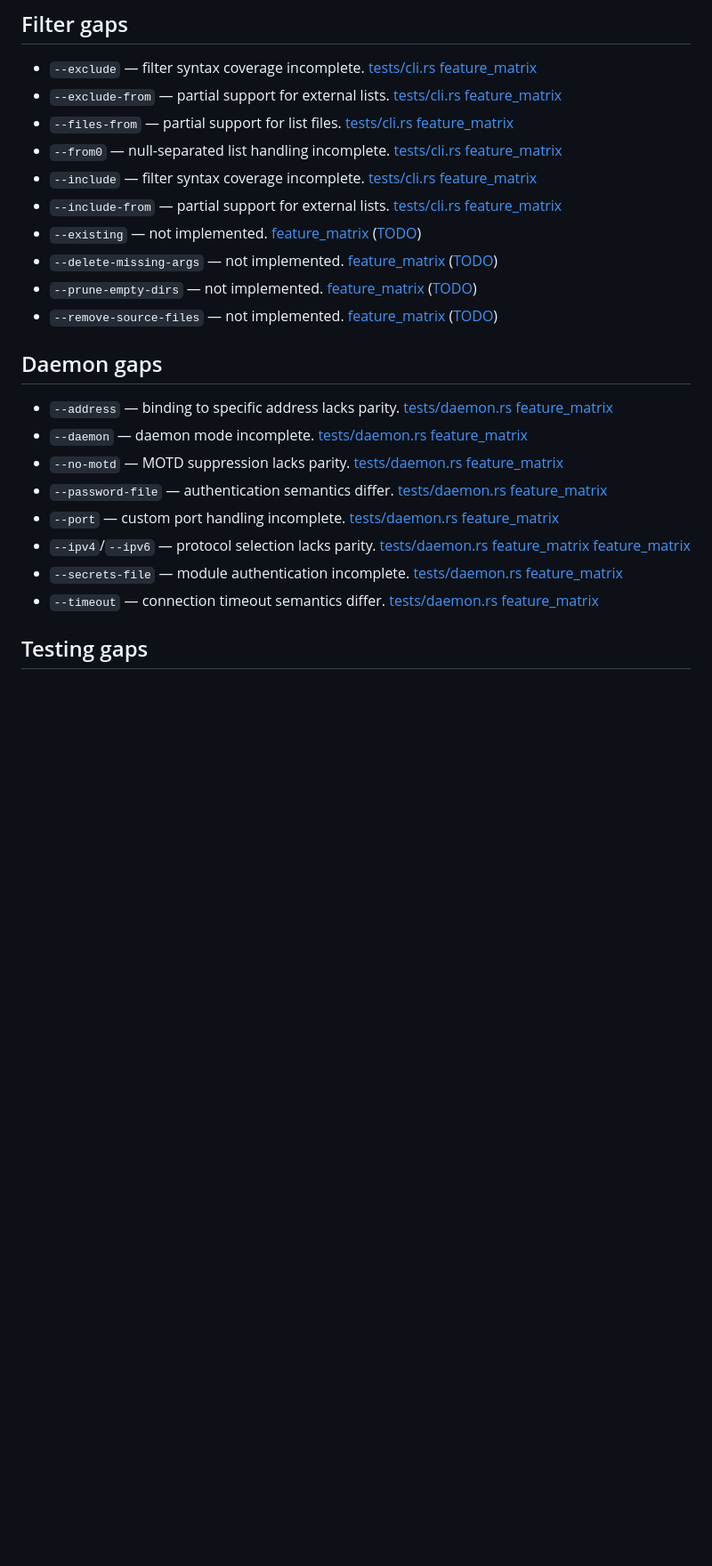
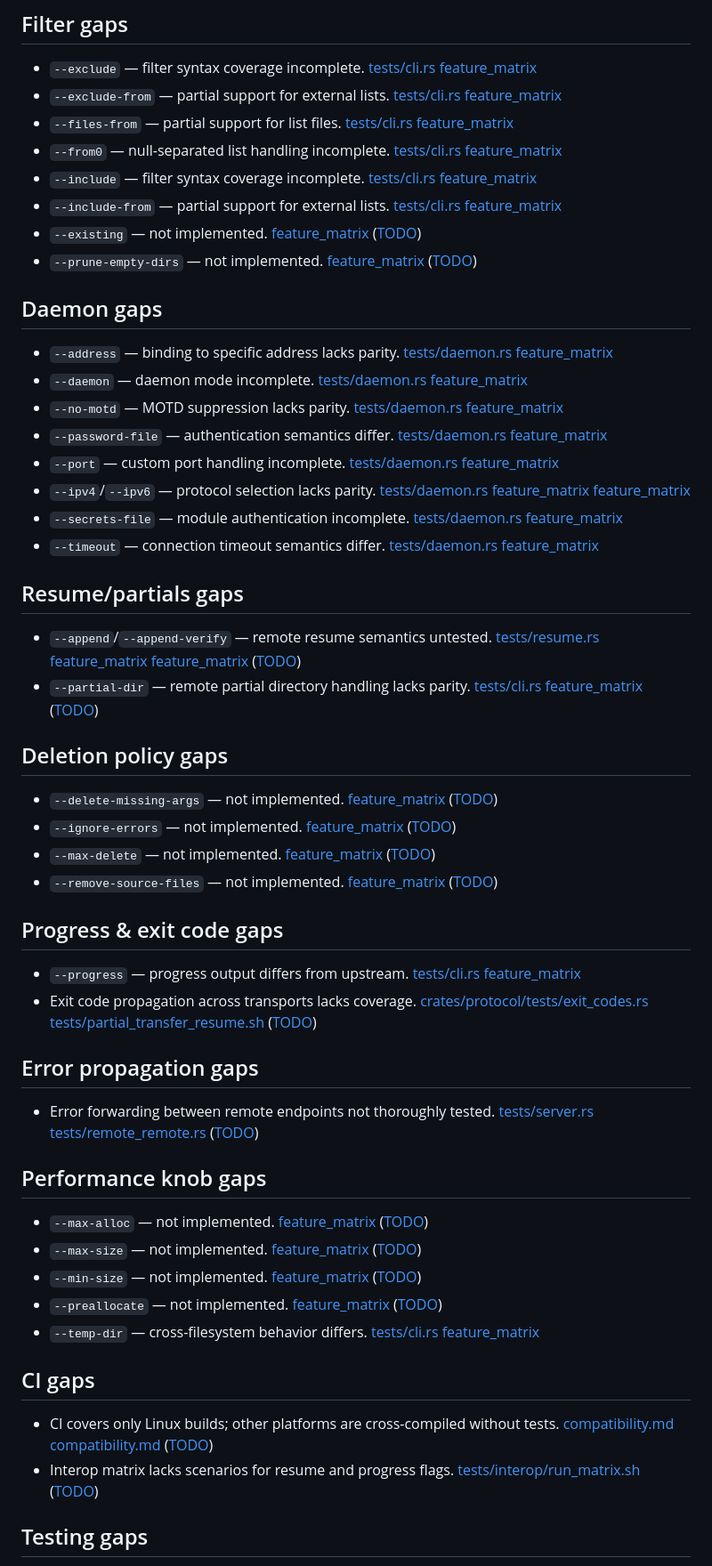
Before and after one commit to oferchen/oc-rsync, a Markdown page: docs/gaps.md, the part around the change. Shown at 89% size. Rendered like a GitHub page; blank space fills up the shorter version.

Commit message:
docs: track additional project gaps

```diff
--- a/docs/gaps.md
+++ b/docs/gaps.md
@@ -39,10 +39,8 @@ This document tracks outstanding gaps in `oc-rsync` compared to the reference `r
 - `--from0` — null-separated list handling incomplete. [tests/cli.rs](../tests/cli.rs) [feature_matrix](feature_matrix.md#L64)
 - `--include` — filter syntax coverage incomplete. [tests/cli.rs](../tests/cli.rs) [feature_matrix](feature_matrix.md#L77)
 - `--include-from` — partial support for external lists. [tests/cli.rs](../tests/cli.rs) [feature_matrix](feature_matrix.md#L78)
-- `--existing` — not implemented. [feature_matrix](feature_matrix.md#L59) ([TODO](#testing-gaps))
- - `--delete-missing-args` — not implemented. [feature_matrix](feature_matrix.md#L51) ([TODO](#testing-gaps))
+ - `--existing` — not implemented. [feature_matrix](feature_matrix.md#L59) ([TODO](#testing-gaps))
  - `--prune-empty-dirs` — not implemented. [feature_matrix](feature_matrix.md#L122) ([TODO](#testing-gaps))
- - `--remove-source-files` — not implemented. [feature_matrix](feature_matrix.md#L128) ([TODO](#testing-gaps))
 
 ## Daemon gaps
 - `--address` — binding to specific address lacks parity. [tests/daemon.rs](../tests/daemon.rs) [feature_matrix](feature_matrix.md#L10)
@@ -54,5 +52,33 @@ This document tracks outstanding gaps in `oc-rsync` compared to the reference `r
 - `--secrets-file` — module authentication incomplete. [tests/daemon.rs](../tests/daemon.rs) [feature_matrix](feature_matrix.md#L133)
 - `--timeout` — connection timeout semantics differ. [tests/daemon.rs](../tests/daemon.rs) [feature_matrix](feature_matrix.md#L147)
 
+## Resume/partials gaps
+- `--append`/`--append-verify` — remote resume semantics untested. [tests/resume.rs](../tests/resume.rs) [feature_matrix](feature_matrix.md#L11) [feature_matrix](feature_matrix.md#L12) ([TODO](#testing-gaps))
+- `--partial-dir` — remote partial directory handling lacks parity. [tests/cli.rs](../tests/cli.rs) [feature_matrix](feature_matrix.md#L118) ([TODO](#testing-gaps))
+
+## Deletion policy gaps
+- `--delete-missing-args` — not implemented. [feature_matrix](feature_matrix.md#L51) ([TODO](#testing-gaps))
+- `--ignore-errors` — not implemented. [feature_matrix](feature_matrix.md#L73) ([TODO](#testing-gaps))
+- `--max-delete` — not implemented. [feature_matrix](feature_matrix.md#L91) ([TODO](#testing-gaps))
+- `--remove-source-files` — not implemented. [feature_matrix](feature_matrix.md#L131) ([TODO](#testing-gaps))
+
+## Progress & exit code gaps
+- `--progress` — progress output differs from upstream. [tests/cli.rs](../tests/cli.rs) [feature_matrix](feature_matrix.md#L123)
+- Exit code propagation across transports lacks coverage. [crates/protocol/tests/exit_codes.rs](../crates/protocol/tests/exit_codes.rs) [tests/partial_transfer_resume.sh](../tests/partial_transfer_resume.sh) ([TODO](#testing-gaps))
+
+## Error propagation gaps
+- Error forwarding between remote endpoints not thoroughly tested. [tests/server.rs](../tests/server.rs) [tests/remote_remote.rs](../tests/remote_remote.rs) ([TODO](#testing-gaps))
+
+## Performance knob gaps
+- `--max-alloc` — not implemented. [feature_matrix](feature_matrix.md#L90) ([TODO](#testing-gaps))
+- `--max-size` — not implemented. [feature_matrix](feature_matrix.md#L92) ([TODO](#testing-gaps))
+- `--min-size` — not implemented. [feature_matrix](feature_matrix.md#L93) ([TODO](#testing-gaps))
+- `--preallocate` — not implemented. [feature_matrix](feature_matrix.md#L122) ([TODO](#testing-gaps))
+- `--temp-dir` — cross-filesystem behavior differs. [tests/cli.rs](../tests/cli.rs) [feature_matrix](feature_matrix.md#L149)
+
+## CI gaps
+- CI covers only Linux builds; other platforms are cross-compiled without tests. [compatibility.md](compatibility.md#L11) [compatibility.md](compatibility.md#L13) ([TODO](#testing-gaps))
+- Interop matrix lacks scenarios for resume and progress flags. [tests/interop/run_matrix.sh](../tests/interop/run_matrix.sh) ([TODO](#testing-gaps))
+
 ## Testing gaps
 Many options above lack automated tests. Options marked with `[TODO](#testing-gaps)` need dedicated coverage in `tests/` before gaps can be closed.
```
